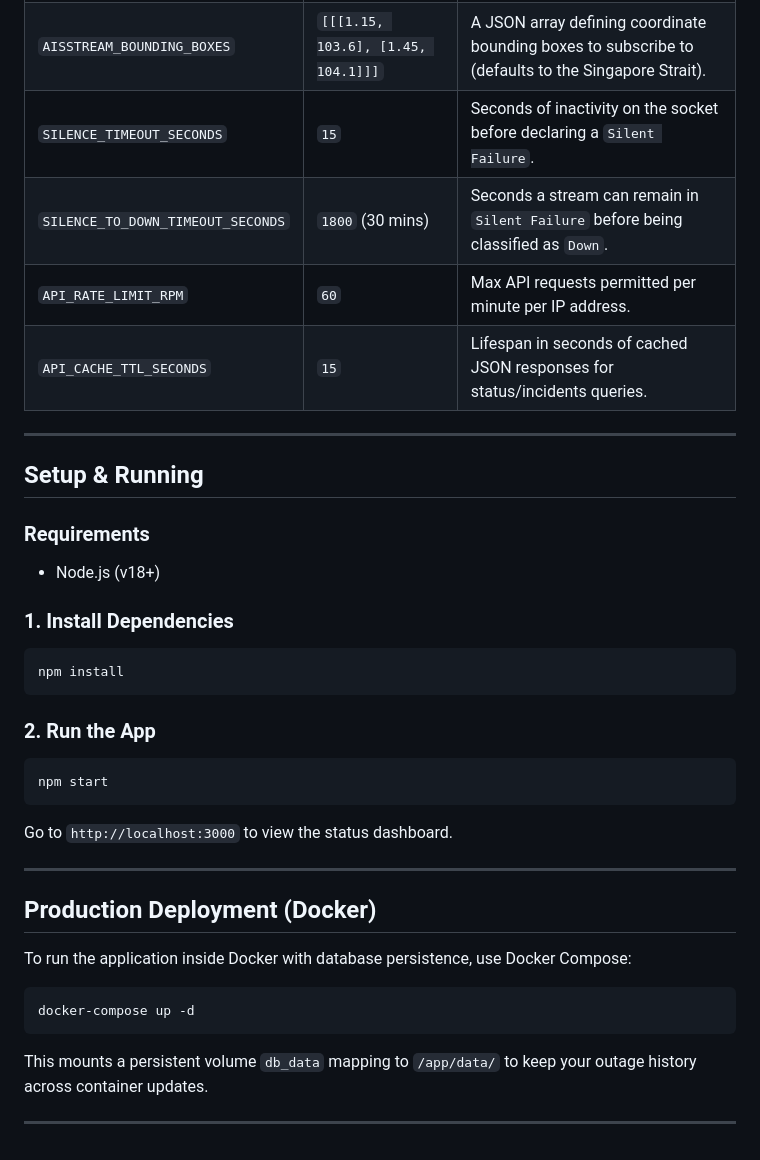
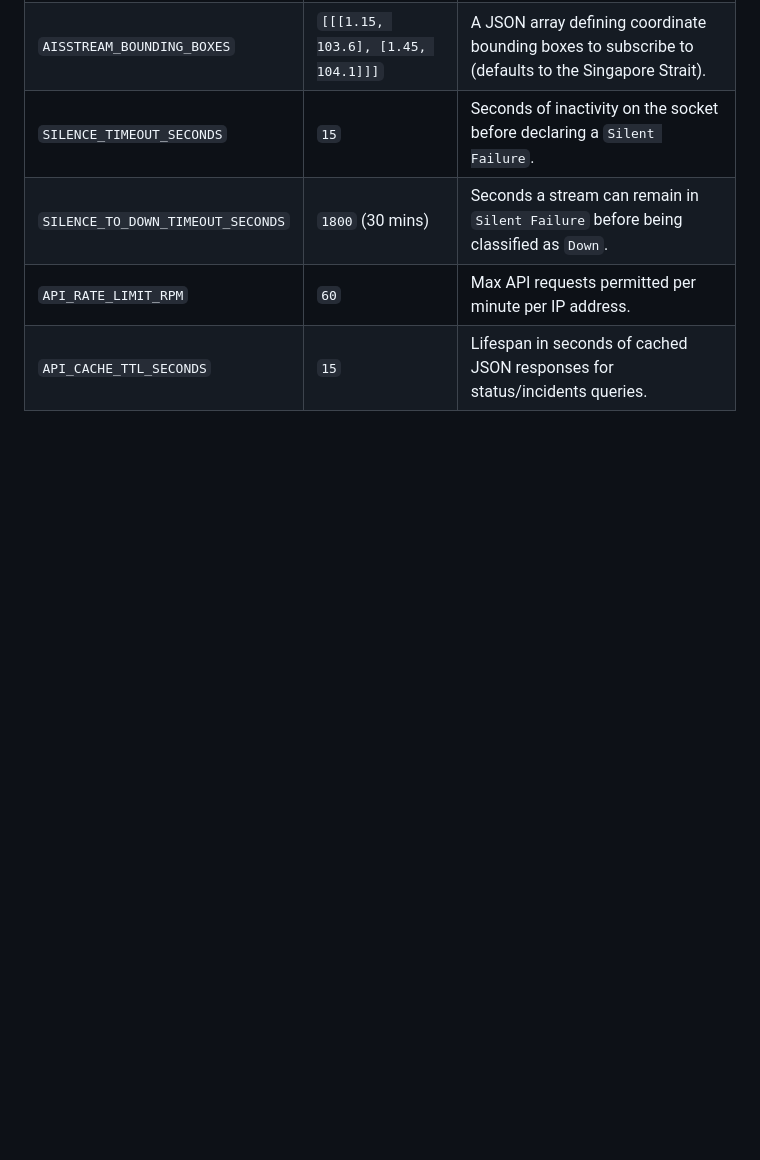
Before and after one commit to buttermilkgreen/AISStream-Uptime, a Markdown page: README.md, the part around the change. GitHub-like rendering; blank space fills up the shorter version.

````diff
--- a/README.md
+++ b/README.md
@@ -113,35 +113,3 @@ Configure the application by setting these environment variables or adding them
 | `SILENCE_TO_DOWN_TIMEOUT_SECONDS` | `1800` (30 mins) | Seconds a stream can remain in `Silent Failure` before being classified as `Down`. |
 | `API_RATE_LIMIT_RPM` | `60` | Max API requests permitted per minute per IP address. |
 | `API_CACHE_TTL_SECONDS` | `15` | Lifespan in seconds of cached JSON responses for status/incidents queries. |
-
----
-
-## Setup & Running
-
-### Requirements
-- Node.js (v18+)
-
-### 1. Install Dependencies
-```bash
-npm install
-```
-
-### 2. Run the App
-```bash
-npm start
-```
-Go to `http://localhost:3000` to view the status dashboard.
-
----
-
-## Production Deployment (Docker)
-
-To run the application inside Docker with database persistence, use Docker Compose:
-
-```bash
-docker-compose up -d
-```
-
-This mounts a persistent volume `db_data` mapping to `/app/data/` to keep your outage history across container updates.
-
----
````
